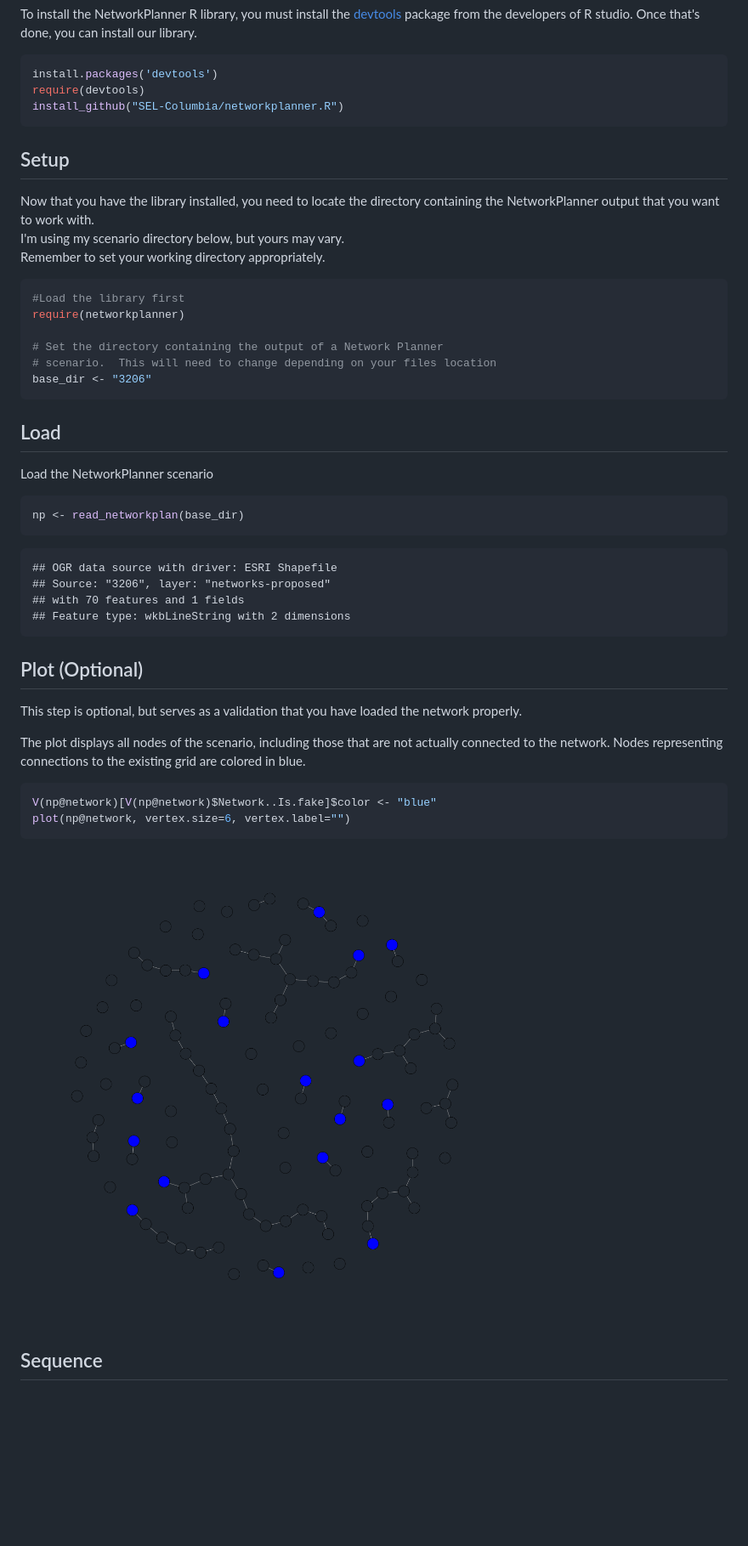
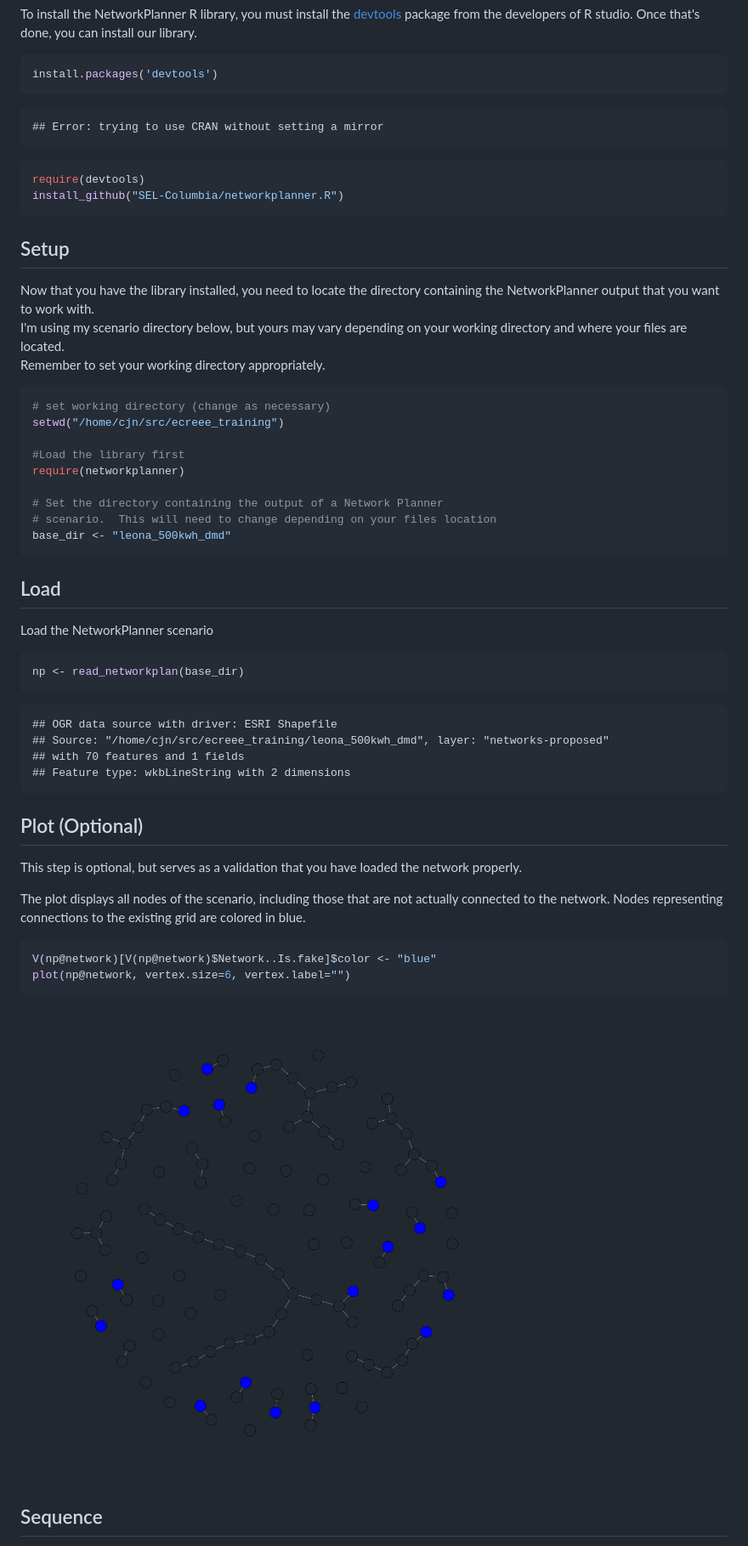
Before and after one commit to SEL-Columbia/ecreee_training, a Markdown page: install_run_sequencer.md, the part around the change printed below. Shown: that part at 85% size. GitHub-like rendering; pictures changed too: figure/plot.png; blank space fills up the shorter version.

````diff
--- a/install_run_sequencer.md
+++ b/install_run_sequencer.md
@@ -24,6 +24,13 @@ Once that's done, you can install our library.
 
 ```r
 install.packages('devtools')
+```
+
+```
+## Error: trying to use CRAN without setting a mirror
+```
+
+```r
 require(devtools)
 install_github("SEL-Columbia/networkplanner.R")
 ```
@@ -32,17 +39,20 @@ Setup
 -----
 
 Now that you have the library installed, you need to locate the directory containing the NetworkPlanner output that you want to work with.
-I'm using my scenario directory below, but yours may vary.
+I'm using my scenario directory below, but yours may vary depending on your working directory and where your files are located.
 Remember to set your working directory appropriately.
 
 
 ```r
+# set working directory (change as necessary)
+setwd("/home/cjn/src/ecreee_training")
+
 #Load the library first
 require(networkplanner)
 
 # Set the directory containing the output of a Network Planner
 # scenario.  This will need to change depending on your files location
-base_dir <- "3206"
+base_dir <- "leona_500kwh_dmd"
 ```
 
 Load
@@ -56,7 +66,7 @@ np <- read_networkplan(base_dir)
 
 ```
 ## OGR data source with driver: ESRI Shapefile
-## Source: "3206", layer: "networks-proposed"
+## Source: "/home/cjn/src/ecreee_training/leona_500kwh_dmd", layer: "networks-proposed"
 ## with 70 features and 1 fields
 ## Feature type: wkbLineString with 2 dimensions
 ```
````
Also changed, not shown: other parts of install_run_sequencer.md (+4 -1 lines), 2 other files.
